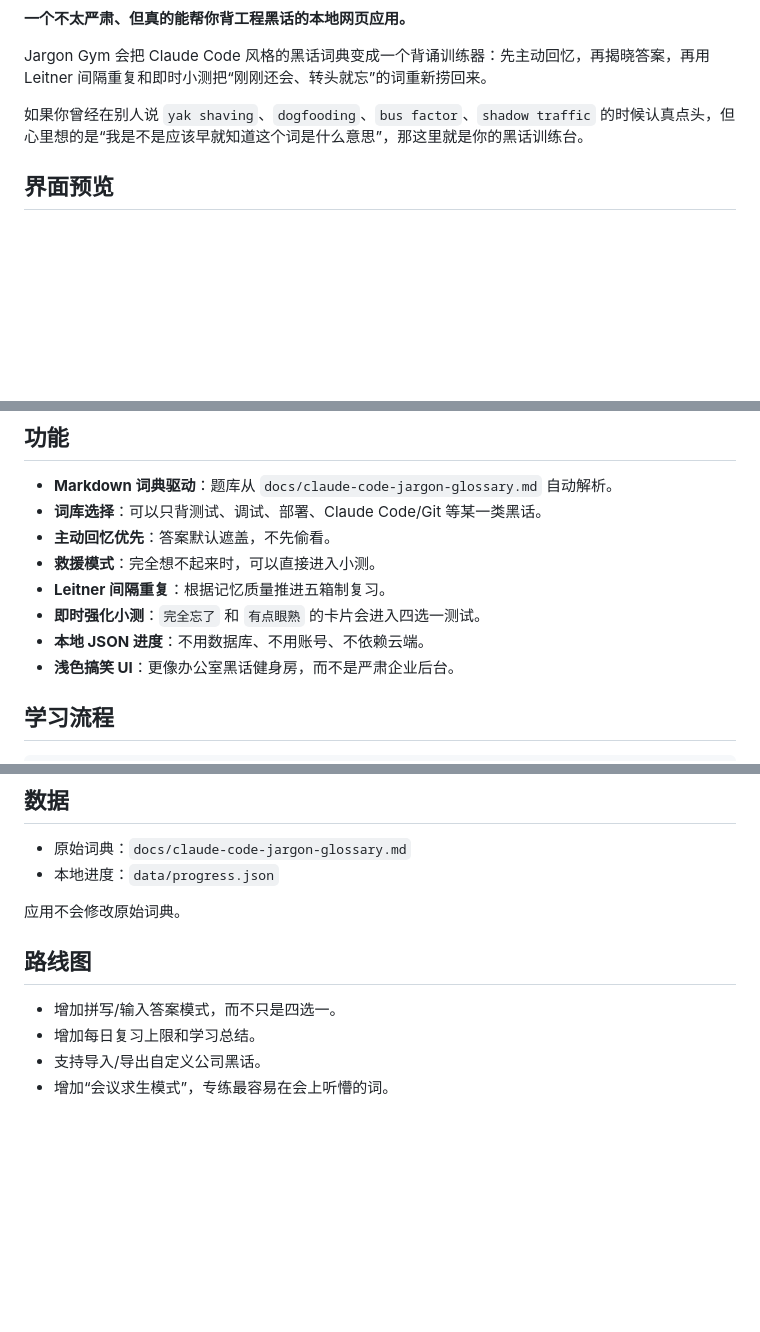
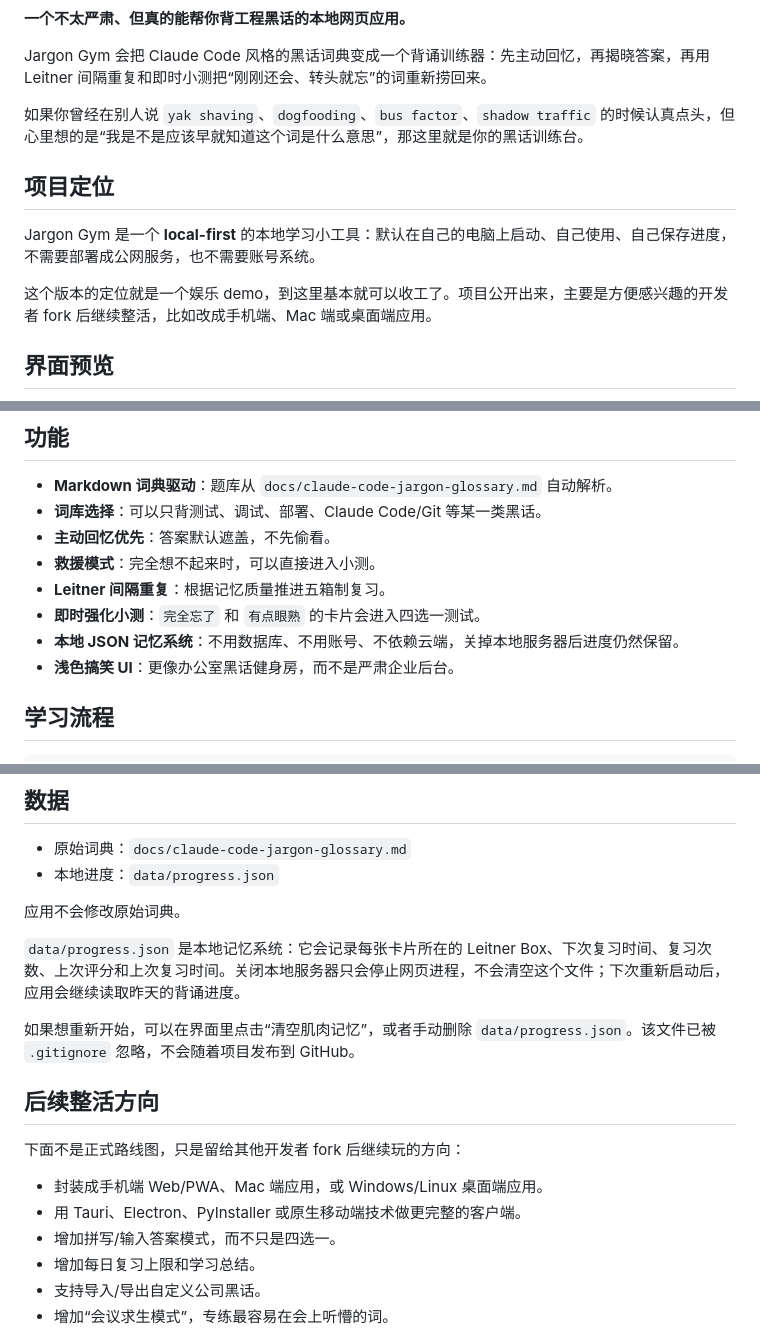
Before and after one commit to cassiusoat/JargonGym, a Markdown page: README.md, 3 parts joined by grey strips. GitHub-like rendering; blank space fills up the shorter version.

```diff
--- a/README.md
+++ b/README.md
@@ -9,6 +9,12 @@
 Jargon Gym 会把 Claude Code 风格的黑话词典变成一个背诵训练器：先主动回忆，再揭晓答案，再用 Leitner 间隔重复和即时小测把“刚刚还会、转头就忘”的词重新捞回来。
 
 如果你曾经在别人说 `yak shaving`、`dogfooding`、`bus factor`、`shadow traffic` 的时候认真点头，但心里想的是“我是不是应该早就知道这个词是什么意思”，那这里就是你的黑话训练台。
+
+## 项目定位
+
+Jargon Gym 是一个 **local-first** 的本地学习小工具：默认在自己的电脑上启动、自己使用、自己保存进度，不需要部署成公网服务，也不需要账号系统。
+
+这个版本的定位就是一个娱乐 demo，到这里基本就可以收工了。项目公开出来，主要是方便感兴趣的开发者 fork 后继续整活，比如改成手机端、Mac 端或桌面端应用。
 
 ## 界面预览
 
@@ -43,7 +49,7 @@ Jargon Gym 会把 Claude Code 风格的黑话词典变成一个背诵训练器
 - **救援模式**：完全想不起来时，可以直接进入小测。
 - **Leitner 间隔重复**：根据记忆质量推进五箱制复习。
 - **即时强化小测**：`完全忘了` 和 `有点眼熟` 的卡片会进入四选一测试。
-- **本地 JSON 进度**：不用数据库、不用账号、不依赖云端。
+- **本地 JSON 记忆系统**：不用数据库、不用账号、不依赖云端，关掉本地服务器后进度仍然保留。
 - **浅色搞笑 UI**：更像办公室黑话健身房，而不是严肃企业后台。
 
 ## 学习流程
@@ -105,8 +111,16 @@ static/
 
 应用不会修改原始词典。
 
-## 路线图
+`data/progress.json` 是本地记忆系统：它会记录每张卡片所在的 Leitner Box、下次复习时间、复习次数、上次评分和上次复习时间。关闭本地服务器只会停止网页进程，不会清空这个文件；下次重新启动后，应用会继续读取昨天的背诵进度。
 
+如果想重新开始，可以在界面里点击“清空肌肉记忆”，或者手动删除 `data/progress.json`。该文件已被 `.gitignore` 忽略，不会随着项目发布到 GitHub。
+
+## 后续整活方向
+
+下面不是正式路线图，只是留给其他开发者 fork 后继续玩的方向：
+
+- 封装成手机端 Web/PWA、Mac 端应用，或 Windows/Linux 桌面端应用。
+- 用 Tauri、Electron、PyInstaller 或原生移动端技术做更完整的客户端。
 - 增加拼写/输入答案模式，而不只是四选一。
 - 增加每日复习上限和学习总结。
 - 支持导入/导出自定义公司黑话。
```
Also changed, not shown: README.en.md (+16 -2 lines).
